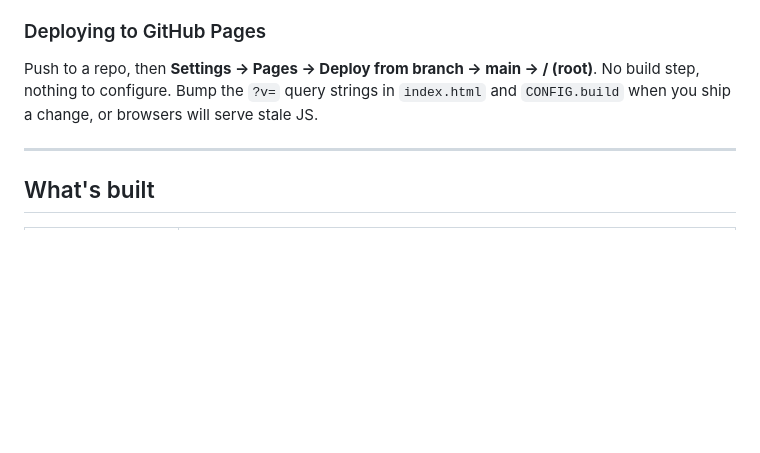
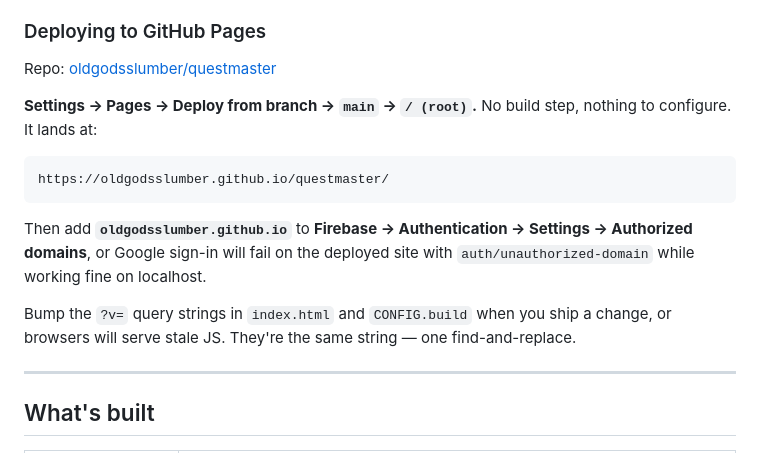
Before and after one commit to oldgodsslumber/questmaster, a Markdown page: README.md, the part around the change. Drawn GitHub-style; blank space fills up the shorter version.

Commit message:
README: concrete Pages URL and the authorized-domain step
Co-Authored-By: Claude Opus 5 (1M context) <noreply@anthropic.com>

````diff
--- a/README.md
+++ b/README.md
@@ -40,7 +40,17 @@ Those config values are public by design — a web client can't hide them. Secur
 
 ### Deploying to GitHub Pages
 
-Push to a repo, then **Settings → Pages → Deploy from branch → main → / (root)**. No build step, nothing to configure. Bump the `?v=` query strings in `index.html` and `CONFIG.build` when you ship a change, or browsers will serve stale JS.
+Repo: [oldgodsslumber/questmaster](https://github.com/oldgodsslumber/questmaster)
+
+**Settings → Pages → Deploy from branch → `main` → `/ (root)`.** No build step, nothing to configure. It lands at:
+
+```
+https://oldgodsslumber.github.io/questmaster/
+```
+
+Then add **`oldgodsslumber.github.io`** to **Firebase → Authentication → Settings → Authorized domains**, or Google sign-in will fail on the deployed site with `auth/unauthorized-domain` while working fine on localhost.
+
+Bump the `?v=` query strings in `index.html` and `CONFIG.build` when you ship a change, or browsers will serve stale JS. They're the same string — one find-and-replace.
 
 ---
 
````
